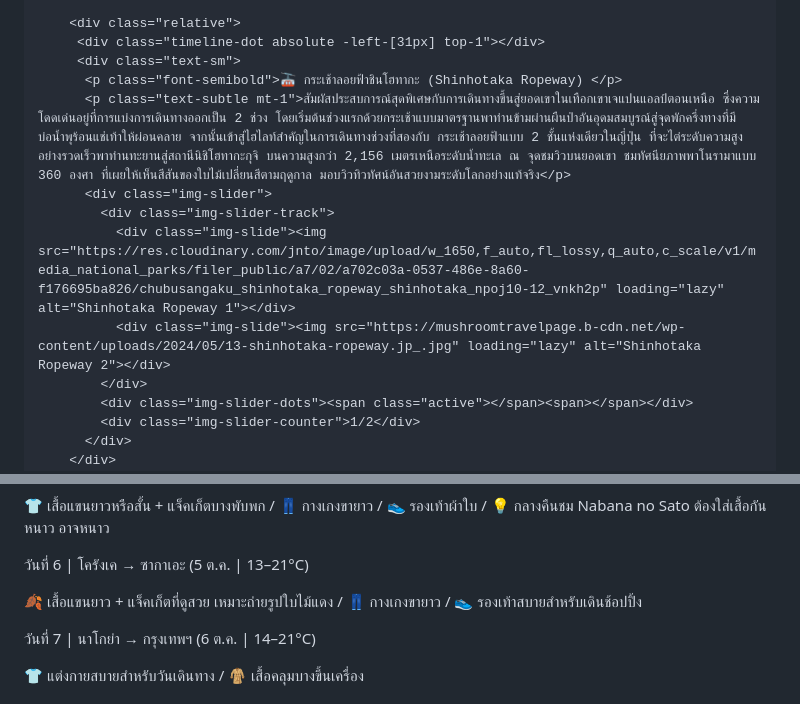
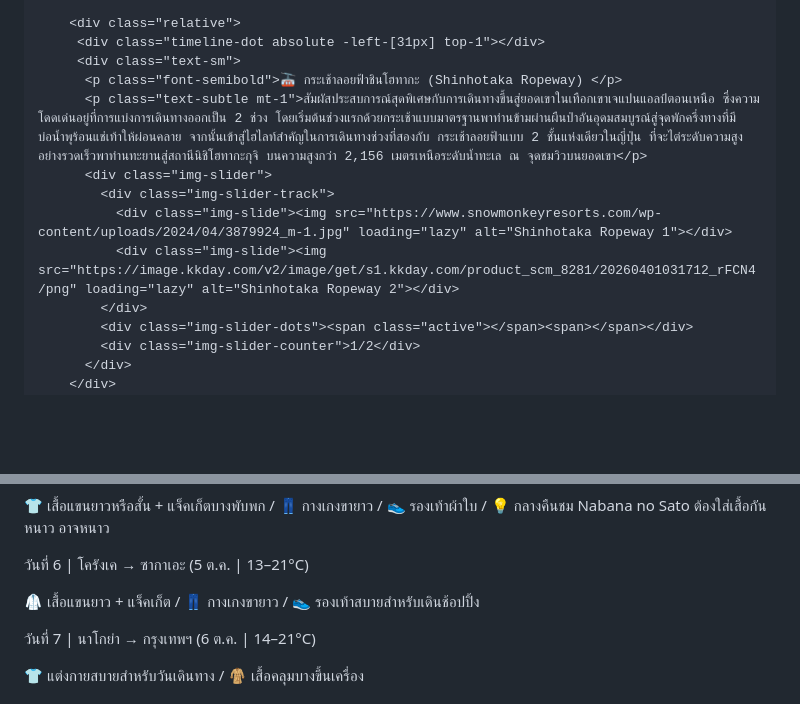
Before and after one commit to bluflytravel/CMA-Nagoya-Takayama, a Markdown page: README.md, 2 parts joined by grey strips. GitHub-like rendering; blank space fills up the shorter version.

Commit message:
Update emojis and image sources in README
Updated various emoji icons in the itinerary to reflect a more relevant theme. Adjusted image sources and descriptions for better clarity and consistency.

```diff
--- a/README.md
+++ b/README.md
@@ -536,11 +541,11 @@ body { font-family: 'Prompt', sans-serif; }
          <div class="timeline-dot absolute -left-[31px] top-1"></div>
          <div class="text-sm">
           <p class="font-semibold">🚠 กระเช้าลอยฟ้าชินโฮทากะ (Shinhotaka Ropeway) </p>
-          <p class="text-subtle mt-1">สัมผัสประสบการณ์สุดพิเศษกับการเดินทางขึ้นสู่ยอดเขาในเทือกเขาเจแปนแอลป์ตอนเหนือ ซึ่งความโดดเด่นอยู่ที่การแบ่งการเดินทางออกเป็น 2 ช่วง โดยเริ่มต้นช่วงแรกด้วยกระเช้าแบบมาตรฐานพาท่านข้ามผ่านผืนป่าอันอุดมสมบูรณ์สู่จุดพักครึ่งทางที่มีบ่อน้ำพุร้อนแช่เท้าให้ผ่อนคลาย จากนั้นเข้าสู่ไฮไลท์สำคัญในการเดินทางช่วงที่สองกับ กระเช้าลอยฟ้าแบบ 2 ชั้นแห่งเดียวในญี่ปุ่น ที่จะไต่ระดับความสูงอย่างรวดเร็วพาท่านทะยานสู่สถานีนิชิโฮทากะกุจิ บนความสูงกว่า 2,156 เมตรเหนือระดับน้ำทะเล ณ จุดชมวิวบนยอดเขา ชมทัศนียภาพพาโนรามาแบบ 360 องศา ที่เผยให้เห็นสีสันของใบไม้เปลี่ยนสีตามฤดูกาล มอบวิวทิวทัศน์อันสวยงามระดับโลกอย่างแท้จริง</p>
+          <p class="text-subtle mt-1">สัมผัสประสบการณ์สุดพิเศษกับการเดินทางขึ้นสู่ยอดเขาในเทือกเขาเจแปนแอลป์ตอนเหนือ ซึ่งความโดดเด่นอยู่ที่การแบ่งการเดินทางออกเป็น 2 ช่วง โดยเริ่มต้นช่วงแรกด้วยกระเช้าแบบมาตรฐานพาท่านข้ามผ่านผืนป่าอันอุดมสมบูรณ์สู่จุดพักครึ่งทางที่มีบ่อน้ำพุร้อนแช่เท้าให้ผ่อนคลาย จากนั้นเข้าสู่ไฮไลท์สำคัญในการเดินทางช่วงที่สองกับ กระเช้าลอยฟ้าแบบ 2 ชั้นแห่งเดียวในญี่ปุ่น ที่จะไต่ระดับความสูงอย่างรวดเร็วพาท่านทะยานสู่สถานีนิชิโฮทากะกุจิ บนความสูงกว่า 2,156 เมตรเหนือระดับน้ำทะเล ณ จุดชมวิวบนยอดเขา</p>
           <div class="img-slider">
             <div class="img-slider-track">
-              <div class="img-slide"><img src="https://res.cloudinary.com/jnto/image/upload/w_1650,f_auto,fl_lossy,q_auto,c_scale/v1/media_national_parks/filer_public/a7/02/a702c03a-0537-486e-8a60-f176695ba826/chubusangaku_shinhotaka_ropeway_shinhotaka_npoj10-12_vnkh2p" loading="lazy" alt="Shinhotaka Ropeway 1"></div>
-              <div class="img-slide"><img src="https://mushroomtravelpage.b-cdn.net/wp-content/uploads/2024/05/13-shinhotaka-ropeway.jp_.jpg" loading="lazy" alt="Shinhotaka Ropeway 2"></div>
+              <div class="img-slide"><img src="https://www.snowmonkeyresorts.com/wp-content/uploads/2024/04/3879924_m-1.jpg" loading="lazy" alt="Shinhotaka Ropeway 1"></div>
+              <div class="img-slide"><img src="https://image.kkday.com/v2/image/get/s1.kkday.com/product_scm_8281/20260401031712_rFCN4/png" loading="lazy" alt="Shinhotaka Ropeway 2"></div>
             </div>
             <div class="img-slider-dots"><span class="active"></span><span></span></div>
             <div class="img-slider-counter">1/2</div>
@@ -1109,7 +1114,7 @@ body { font-family: 'Prompt', sans-serif; }
     </div>
     <div class="bg-white border-l-4 border-red-400 rounded-r-xl p-4">
       <p class="font-semibold text-sm">วันที่ 6 | โครังเค → ซากาเอะ (5 ต.ค. | 13–21°C)</p>
-      <p class="text-xs text-subtle mt-1">🍂 เสื้อแขนยาว + แจ็คเก็ตที่ดูสวย เหมาะถ่ายรูปใบไม้แดง / 👖 กางเกงขายาว / 👟 รองเท้าสบายสำหรับเดินช้อปปิ้ง</p>
+      <p class="text-xs text-subtle mt-1">🥼 เสื้อแขนยาว + แจ็คเก็ต / 👖 กางเกงขายาว / 👟 รองเท้าสบายสำหรับเดินช้อปปิ้ง</p>
     </div>
     <div class="bg-white border-l-4 border-brand-dark rounded-r-xl p-4">
       <p class="font-semibold text-sm">วันที่ 7 | นาโกย่า → กรุงเทพฯ (6 ต.ค. | 14–21°C)</p>
```
Also changed, not shown: other parts of README.md (+32 -27 lines).
